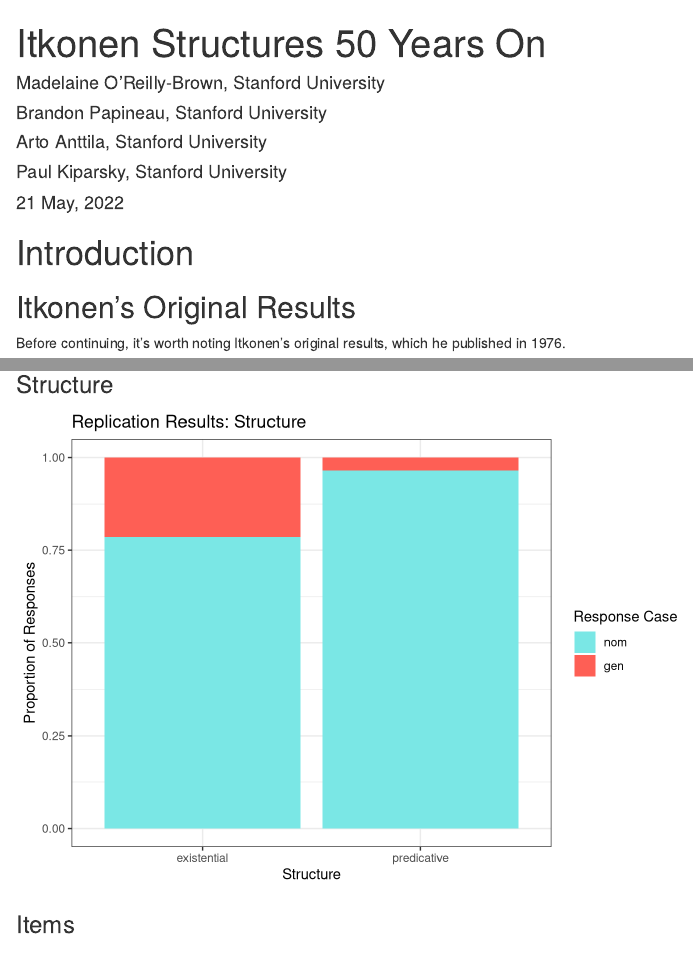
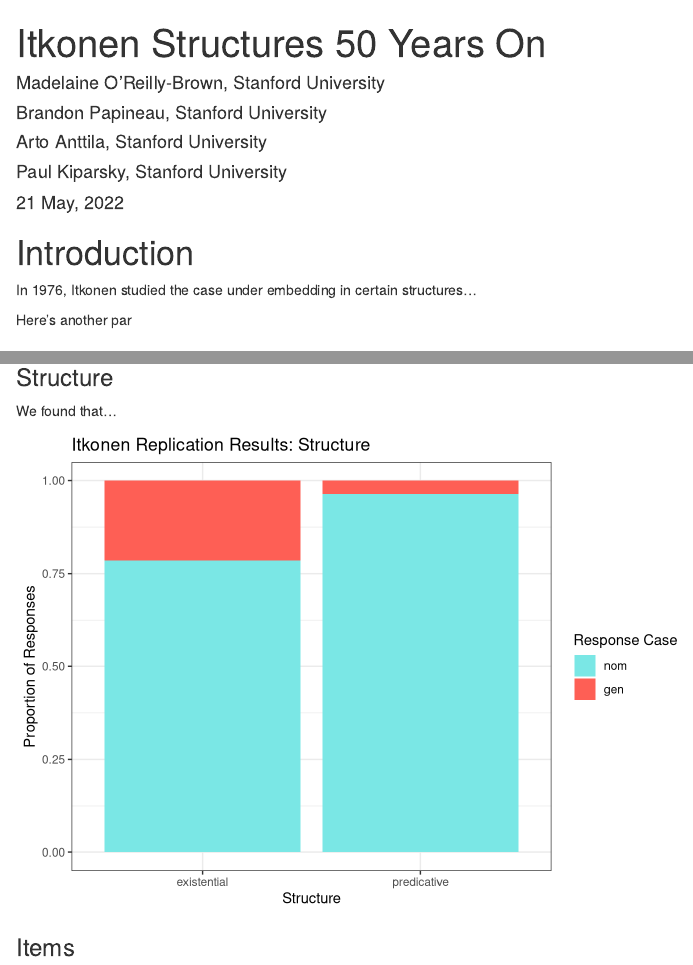
Before and after one commit to BranPap/itkonen-replication, an R Markdown document (analysis/analysis.Rmd): the page in a window 1100 px wide, from its top, and a second part further down, joined at a grey line. Rendered offline with R 4.5, knitr and Pandoc, with nearby package versions; drawn as R Markdown's standard HTML page in place of the format the file asks for.

Commit message:
updated analysis

````diff
--- a/analysis/analysis.Rmd
+++ b/analysis/analysis.Rmd
@@ -128,6 +128,10 @@ itkonen <- itkonen[!(itkonen$workerid %in% exclusionList$workerid),] #Now remove
 ```
 
 # Introduction
+In 1976, Itkonen studied the case under embedding in certain structures...
+
+Here's another par
+
 
 ## Itkonen's Original Results
 
@@ -229,13 +233,17 @@ ReplicationOnly %>%
 
 ### Structure
 
+We found that...
+
 ```{r echo=FALSE}
 ReplicationOnly %>%
   ggplot(aes(x=type,fill=responseCase)) +
   geom_bar(position='fill') +
-  labs(x="Structure",y="Proportion of Responses",fill="Response Case",title="Replication Results: Structure") +
+  labs(x="Structure",y="Proportion of Responses",fill="Response Case",title="Itkonen Replication Results: Structure") +
   scale_fill_manual(values = bran_palette, limits=c("nom","gen"))
 ```
+
+
 
 ### Items
 
````
Also changed, not shown: analysis/analysis.html, analysis/analysis.Rmd (2 more changed lines), 1 other file.
